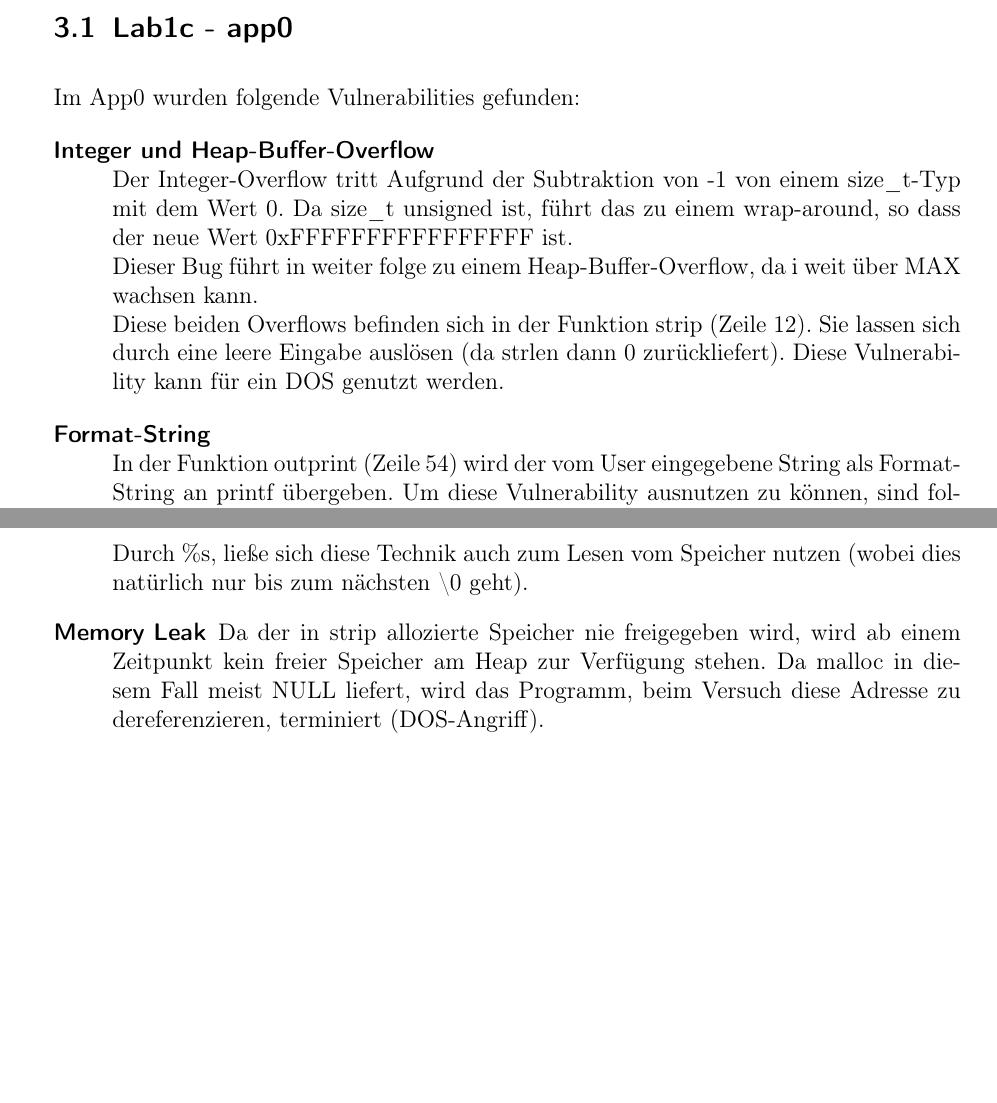
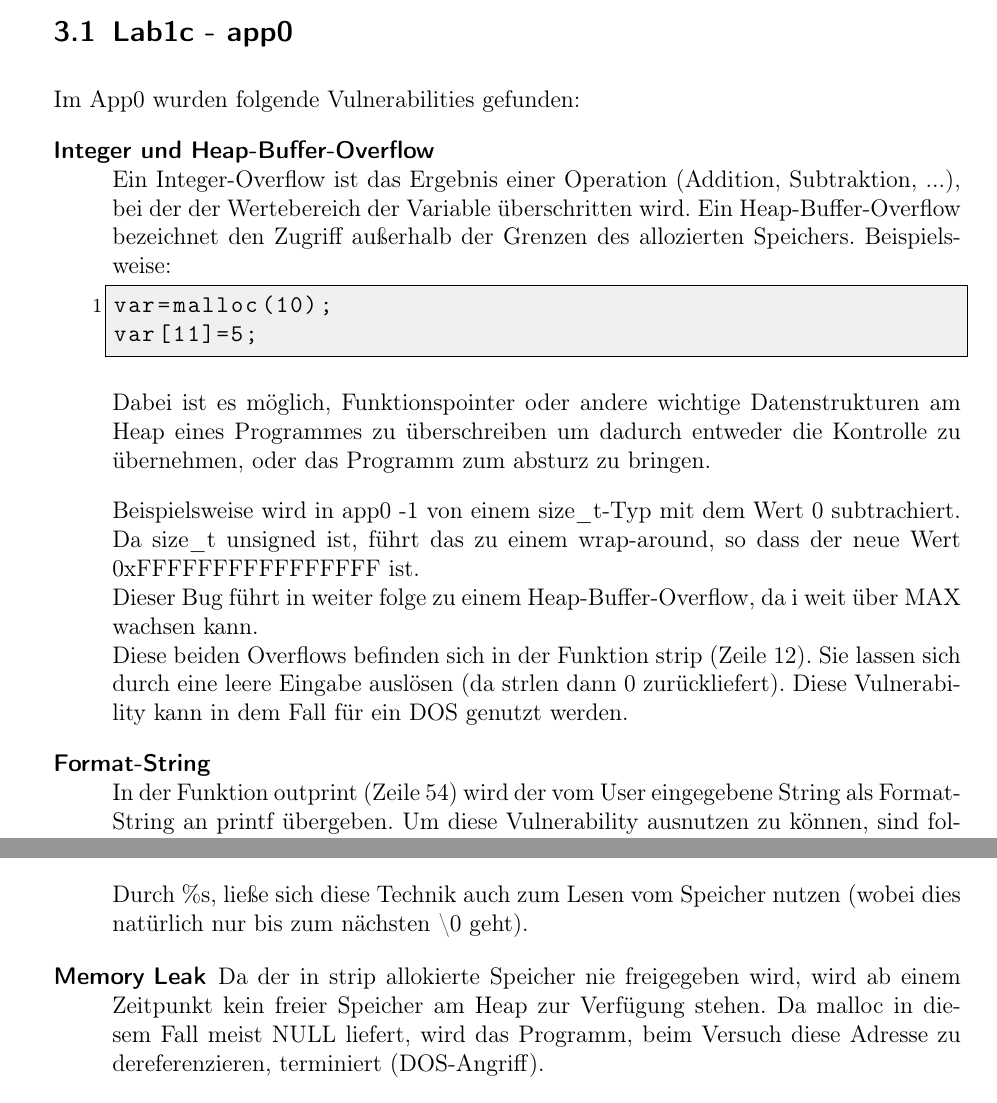
Before and after one commit to glueckself/sse4, a LaTeX document (lab1/protokoll/protokoll.tex): two parts of pages 4 and 5 of 6, joined at a grey line, cut so that both start at the same text, the shorter picture padded with empty space. Compiled offline with pdfLaTeX.

Commit message:
app0 details

```diff
--- a/lab1/protokoll/protokoll.tex
+++ b/lab1/protokoll/protokoll.tex
@@ -114,10 +114,18 @@ Lorem ipsum dolor sit amet, consetetur sadipscing elitr, sed diam nonumy eirmod
 Im App0 wurden folgende Vulnerabilities gefunden:
 \begin{description}
   \item[Integer und Heap-Buffer-Overflow] \hfill \\
-    Der Integer-Overflow tritt Aufgrund der Subtraktion von -1 von einem size\_t-Typ mit dem Wert 0. Da size\_t unsigned ist, f"uhrt das zu einem wrap-around, so dass der neue Wert 0xFFFFFFFFFFFFFFFF ist. \newline
+  	 Ein Integer-Overflow ist das Ergebnis einer Operation (Addition, Subtraktion, ...), bei der der Wertebereich der Variable überschritten wird.
+  	 Ein Heap-Buffer-Overflow bezeichnet den Zugriff außerhalb der Grenzen des allozierten Speichers. Beispielsweise:
+  	 \begin{lstlisting}
+var=malloc(10);
+var[11]=5;
+	\end{lstlisting}
+	Dabei ist es möglich, Funktionspointer oder andere wichtige Datenstrukturen am Heap eines Programmes zu überschreiben um dadurch entweder die Kontrolle zu übernehmen, oder das Programm zum absturz zu bringen.
+
+  	 Beispielsweise wird in app0 -1 von einem size\_t-Typ mit dem Wert 0 subtrachiert. Da size\_t unsigned ist, f"uhrt das zu einem wrap-around, so dass der neue Wert 0xFFFFFFFFFFFFFFFF ist. \newline
     Dieser Bug f"uhrt in weiter folge zu einem Heap-Buffer-Overflow, da i weit "uber MAX wachsen kann.\newline
     Diese beiden Overflows befinden sich in der Funktion strip (Zeile 12). Sie lassen sich durch eine leere Eingabe ausl"osen (da strlen dann 0 zur"uckliefert).
-    Diese Vulnerability kann f"ur ein DOS genutzt werden.
+    Diese Vulnerability kann in dem Fall f"ur ein DOS genutzt werden.
 
   \item[Format-String] \hfill \\
   In der Funktion outprint (Zeile 54) wird der vom User eingegebene String als Format-String an printf "ubergeben.
@@ -136,7 +144,7 @@ ${ripAdresse}$(($inputBufferAdresse-2*$Adresslaenge))${shellCode}%${formatOffset
 
     Durch \%s, ließe sich diese Technik auch zum Lesen vom Speicher nutzen (wobei dies nat"urlich nur bis zum n"achsten \textbackslash0 geht).
     \item[Memory Leak]
-    Da der in strip allozierte Speicher nie freigegeben wird, wird ab einem Zeitpunkt kein freier Speicher am Heap zur Verfügung stehen. Da malloc in diesem Fall meist NULL liefert, wird das Programm, beim Versuch diese Adresse zu dereferenzieren, terminiert (DOS-Angriff).
+    Da der in strip allokierte Speicher nie freigegeben wird, wird ab einem Zeitpunkt kein freier Speicher am Heap zur Verfügung stehen. Da malloc in diesem Fall meist NULL liefert, wird das Programm, beim Versuch diese Adresse zu dereferenzieren, terminiert (DOS-Angriff).
 \end{description}
 
 \subsection{Lab1c - app1}
```
